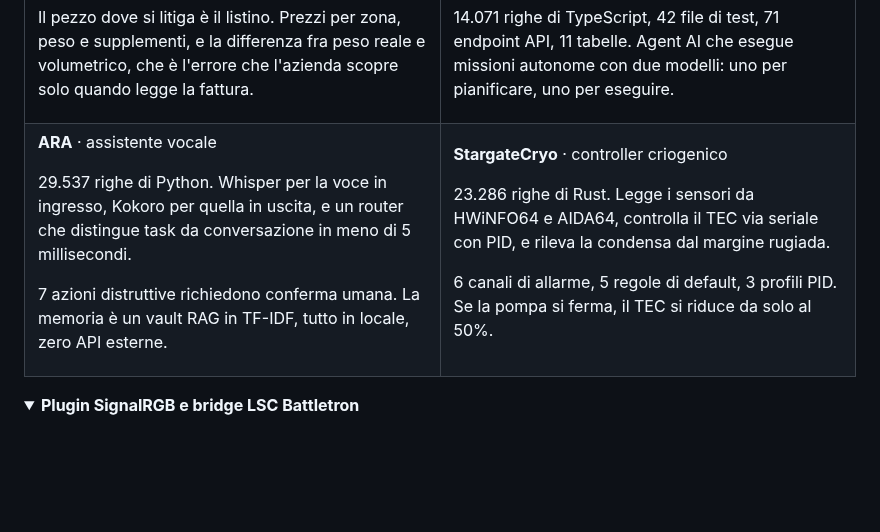
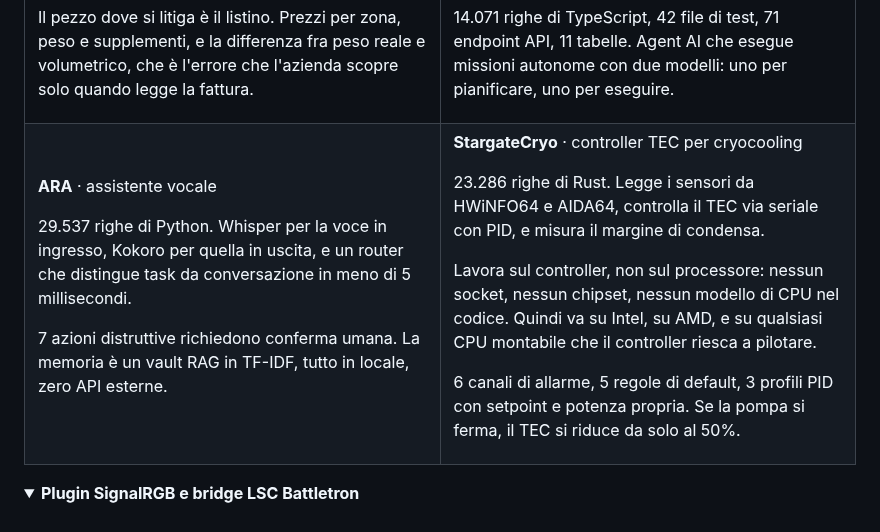
Before and after one commit to StargateLabs/StargateLabs, a Markdown page: README.md, the part around the change. Drawn GitHub-style; folded sections open; blank space fills up the shorter version.

Commit message:
StargateCryo: supporto CPU e TEC configurabile

```diff
--- a/README.md
+++ b/README.md
@@ -57,11 +57,13 @@ Il pezzo dove si litiga è il listino. Prezzi per zona, peso e supplementi, e la
 </td>
 <td valign="top">
 
-**StargateCryo** · controller criogenico
+**StargateCryo** · controller TEC per cryocooling
 
-23.286 righe di Rust. Legge i sensori da HWiNFO64 e AIDA64, controlla il TEC via seriale con PID, e rileva la condensa dal margine rugiada.
+23.286 righe di Rust. Legge i sensori da HWiNFO64 e AIDA64, controlla il TEC via seriale con PID, e misura il margine di condensa.
 
-6 canali di allarme, 5 regole di default, 3 profili PID. Se la pompa si ferma, il TEC si riduce da solo al 50%.
+Lavora sul controller, non sul processore: nessun socket, nessun chipset, nessun modello di CPU nel codice. Quindi va su Intel, su AMD, e su qualsiasi CPU montabile che il controller riesca a pilotare.
+
+6 canali di allarme, 5 regole di default, 3 profili PID con setpoint e potenza propria. Se la pompa si ferma, il TEC si riduce da solo al 50%.
 
 </td>
 </tr>
```
